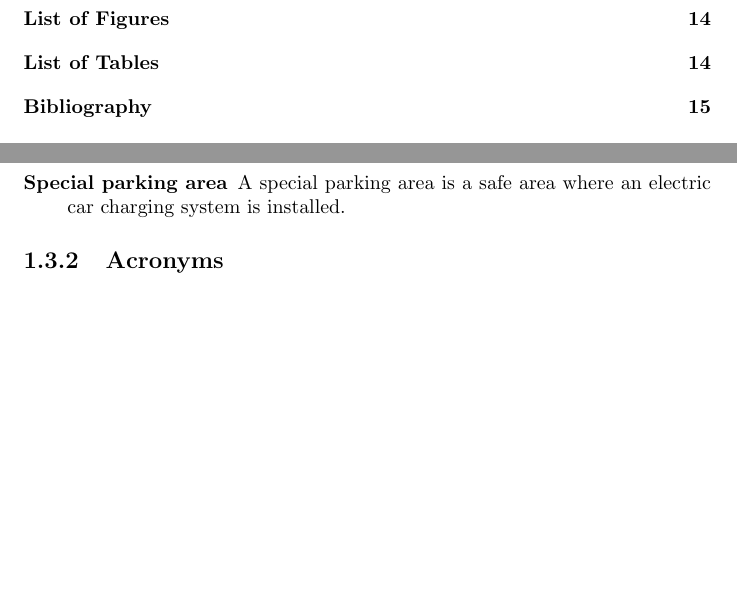
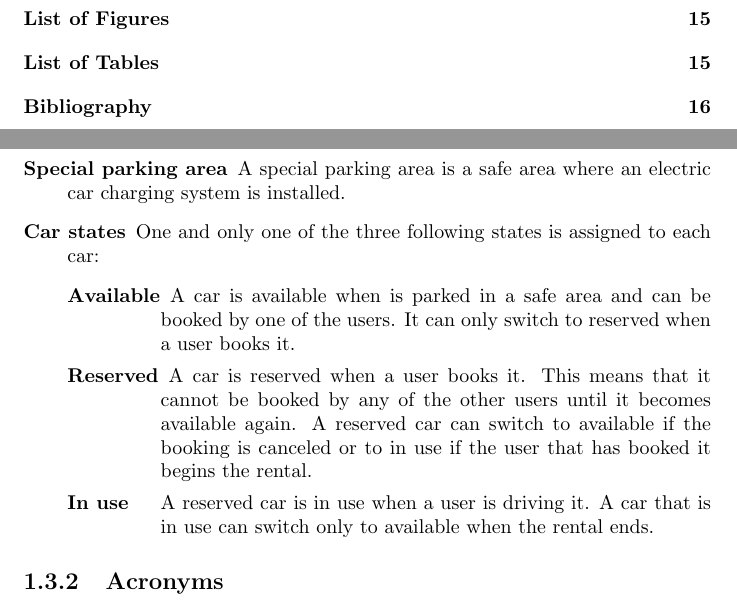
Before and after one commit to rpressiani/se2-project-2016, a LaTeX document (RASD/main.tex, which reads RASD/chapters/ch1/sections/1-3-definitions.tex): two parts of pages 4 and 6 of 16 before the commit and two parts of pages 4 and 6 of 17 after it, joined at a grey line, cut so that both start at the same text, the shorter picture padded with empty space. Compiled offline with pdfLaTeX.

Commit message:
Add car states definitions

```diff
--- a/RASD/chapters/ch1/sections/1-3-definitions.tex
+++ b/RASD/chapters/ch1/sections/1-3-definitions.tex
@@ -5,12 +5,22 @@
 		\item[\textbf{Onboard computer}] An onboard computer is intend to be the embedded device integrated in the car system that provide two main functions: on one hand it shows the user basic information about the ongoing rental, on the other hand it is in charge of all the communications related to the state of the car between the car and the PowerEnJoy management system.
 		\item[\textbf{Safe area}] A safe area is an area, within predefined edges, in which the users are allowed to park the rented cars. The users is not allowed to park, and therefore end a rental, if he/she is not inside a safe area.
 		\item[\textbf{Special parking area}] A special parking area is a safe area where an electric car charging system is installed.
+		\item[\textbf{Car states}] One and only one of the three following states is assigned to each car:
+			\begin{labeling}{car-states}
+				\item[\textbf{Available}] A car is available when is parked in a safe area and can be booked by one of the users. It can only switch to reserved when a user books it.
+				\item[\textbf{Reserved}] A car is reserved when a user books it. This means that it cannot be booked by any of the other users until it becomes available again. A reserved car can switch to available if the booking is canceled or to in use if the user that has booked it begins the rental.
+				\item[\textbf{In use}] A reserved car is in use when a user is driving it. A car that is in use can switch only to available when the rental ends.
+
+			\end{labeling}
+
 	\end{labeling}
+
 \subsection{Acronyms}
 	\begin{labeling}{acro}
 		\item[\textbf{GPS}] Global Positioning System
 		\item[\textbf{PIN}] Personal Identification Number
 	\end{labeling}
+
 \subsection{Abbreviations}
 	\begin{labeling}{abbrv}
 		\item[\textbf{ID}] Identification
```
